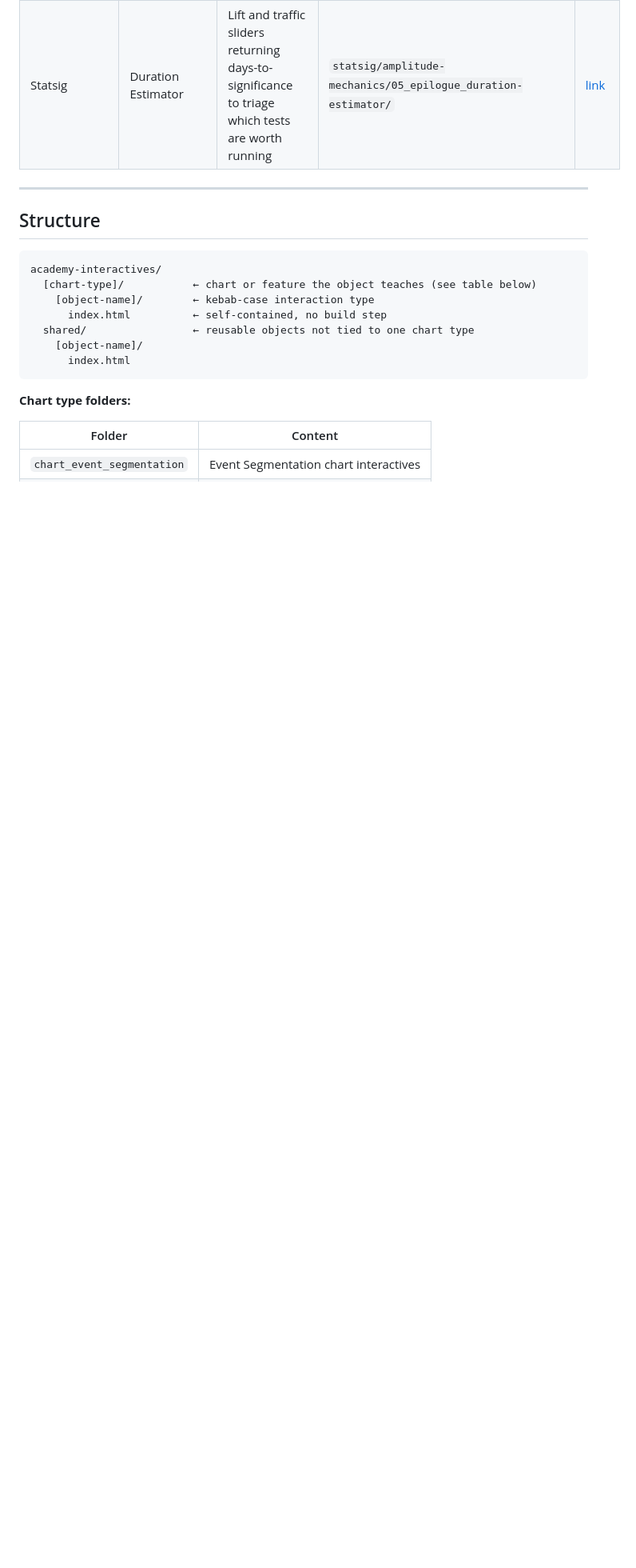
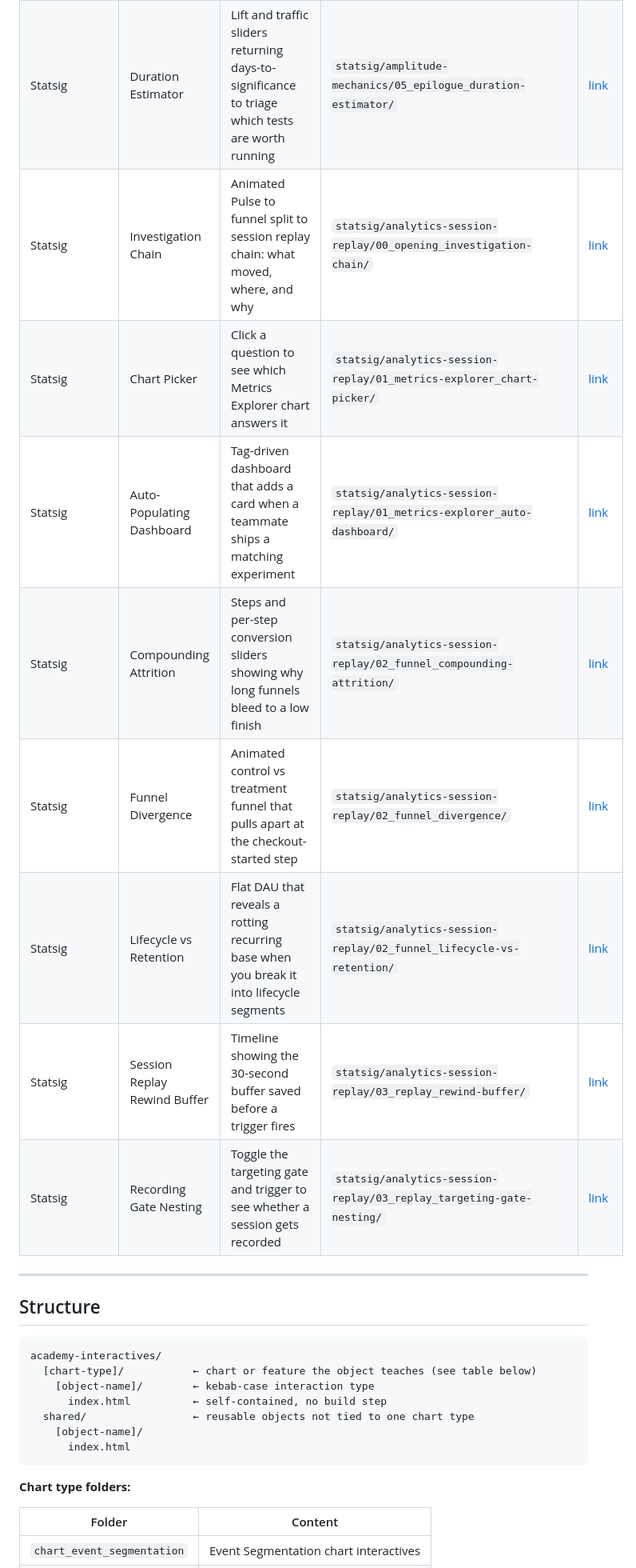
Before and after one commit to nlivni-amplitude/academy-interactives, a Markdown page: README.md, the part around the change. Shown at 80% size. Drawn GitHub-style; blank space fills up the shorter version.

Commit message:
Add analytics-session-replay objects to catalog

```diff
--- a/README.md
+++ b/README.md
@@ -60,6 +60,14 @@ Custom HTML/CSS/JS learning objects for Amplitude Academy courses, embedded in R
 | Statsig | Client-Server Matrix | Clickable 2x2 of client/server vs local/remote with each combo's best use and trap | `statsig/amplitude-mechanics/03_delivery_client-server-matrix/` | [link](https://nlivni-amplitude.github.io/academy-interactives/statsig/amplitude-mechanics/03_delivery_client-server-matrix/) |
 | Statsig | Significance Explorer | Two sliders (effect size, users) driving a significance gauge past the 95% bar | `statsig/amplitude-mechanics/04_stats_significance-explorer/` | [link](https://nlivni-amplitude.github.io/academy-interactives/statsig/amplitude-mechanics/04_stats_significance-explorer/) |
 | Statsig | Duration Estimator | Lift and traffic sliders returning days-to-significance to triage which tests are worth running | `statsig/amplitude-mechanics/05_epilogue_duration-estimator/` | [link](https://nlivni-amplitude.github.io/academy-interactives/statsig/amplitude-mechanics/05_epilogue_duration-estimator/) |
+| Statsig | Investigation Chain | Animated Pulse to funnel split to session replay chain: what moved, where, and why | `statsig/analytics-session-replay/00_opening_investigation-chain/` | [link](https://nlivni-amplitude.github.io/academy-interactives/statsig/analytics-session-replay/00_opening_investigation-chain/) |
+| Statsig | Chart Picker | Click a question to see which Metrics Explorer chart answers it | `statsig/analytics-session-replay/01_metrics-explorer_chart-picker/` | [link](https://nlivni-amplitude.github.io/academy-interactives/statsig/analytics-session-replay/01_metrics-explorer_chart-picker/) |
+| Statsig | Auto-Populating Dashboard | Tag-driven dashboard that adds a card when a teammate ships a matching experiment | `statsig/analytics-session-replay/01_metrics-explorer_auto-dashboard/` | [link](https://nlivni-amplitude.github.io/academy-interactives/statsig/analytics-session-replay/01_metrics-explorer_auto-dashboard/) |
+| Statsig | Compounding Attrition | Steps and per-step conversion sliders showing why long funnels bleed to a low finish | `statsig/analytics-session-replay/02_funnel_compounding-attrition/` | [link](https://nlivni-amplitude.github.io/academy-interactives/statsig/analytics-session-replay/02_funnel_compounding-attrition/) |
+| Statsig | Funnel Divergence | Animated control vs treatment funnel that pulls apart at the checkout-started step | `statsig/analytics-session-replay/02_funnel_divergence/` | [link](https://nlivni-amplitude.github.io/academy-interactives/statsig/analytics-session-replay/02_funnel_divergence/) |
+| Statsig | Lifecycle vs Retention | Flat DAU that reveals a rotting recurring base when you break it into lifecycle segments | `statsig/analytics-session-replay/02_funnel_lifecycle-vs-retention/` | [link](https://nlivni-amplitude.github.io/academy-interactives/statsig/analytics-session-replay/02_funnel_lifecycle-vs-retention/) |
+| Statsig | Session Replay Rewind Buffer | Timeline showing the 30-second buffer saved before a trigger fires | `statsig/analytics-session-replay/03_replay_rewind-buffer/` | [link](https://nlivni-amplitude.github.io/academy-interactives/statsig/analytics-session-replay/03_replay_rewind-buffer/) |
+| Statsig | Recording Gate Nesting | Toggle the targeting gate and trigger to see whether a session gets recorded | `statsig/analytics-session-replay/03_replay_targeting-gate-nesting/` | [link](https://nlivni-amplitude.github.io/academy-interactives/statsig/analytics-session-replay/03_replay_targeting-gate-nesting/) |
 
 ---
 
```
